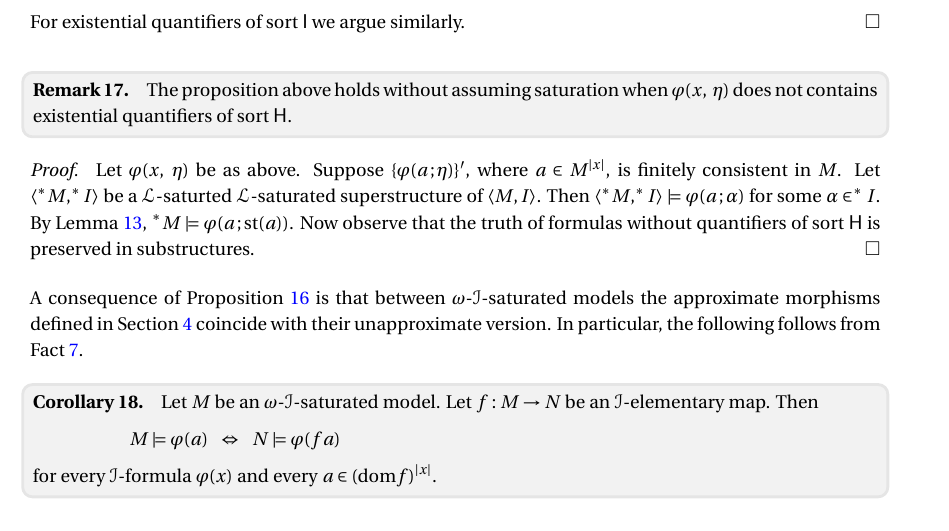
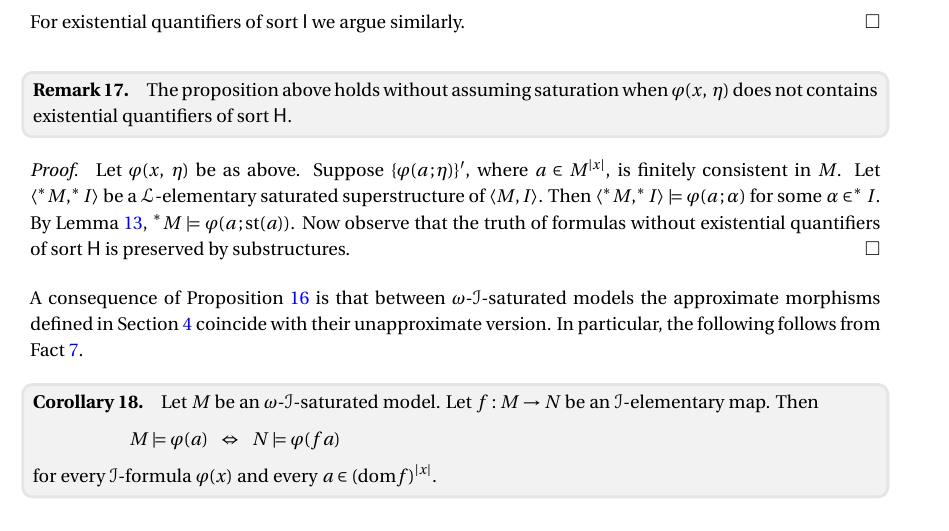
Before and after one commit to domenicozambella/ContinuousModelTheory, a LaTeX document (cmt.tex): part of page 7 of 15, cut so that both start at the same text. The pictures show the PDF file PDF/cmt.pdf that the author committed with the source.

Commit message:
corretto refusi dim remk 17

```diff
--- a/cmt.tex
+++ b/cmt.tex
@@ -740,10 +740,10 @@ For existential quantifiers of sort ${\sf I}$ we argue similarly.% by applying C
 \begin{proof}
   Let $\varphi(x,\;\eta)$ be as above.
   Suppose $\{\varphi(a\,;\eta)\}'$, where $a\in M^{|x|}$, is finitely consistent in $M$.
-  Let $\langle ^*M,^*I\rangle$ be a ${\EuScript L}$-saturted ${\EuScript L}$-saturated superstructure of $\langle M,I\rangle$.
+  Let $\langle ^*M,^*I\rangle$ be a ${\EuScript L}$-elementary saturated superstructure of $\langle M,I\rangle$.
   Then $\langle ^*M,^*I\rangle\models\varphi(a\,;\alpha)$ for some $\alpha\in ^*I$.
   By Lemma~\ref{lem_st}, $^*M\models\varphi(a\,;{\rm st}(a))$.
-  Now observe that the truth of formulas without quantifiers of sort ${\sf H}$ is preserved in substructures.
+  Now observe that the truth of formulas without  existential quantifiers of sort ${\sf H}$ is preserved by substructures.
 \end{proof}
 
 A consequence of Proposition~\ref{prop_approx} is that between $\omega$-${\EuScript I}$-saturated models the approximate morphisms defined in Section~\ref{morphisms} coincide with their unapproximate version.
```
Also changed, not shown: PDF/cmt.pdf.
